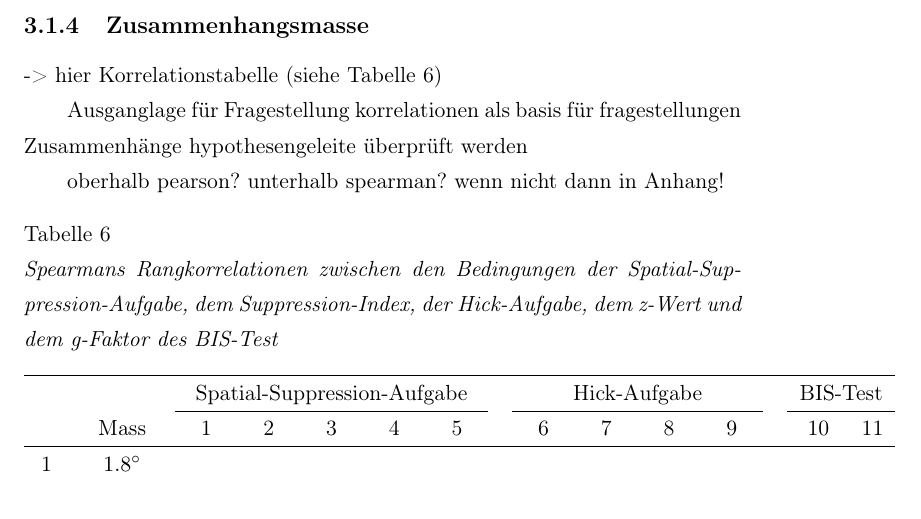
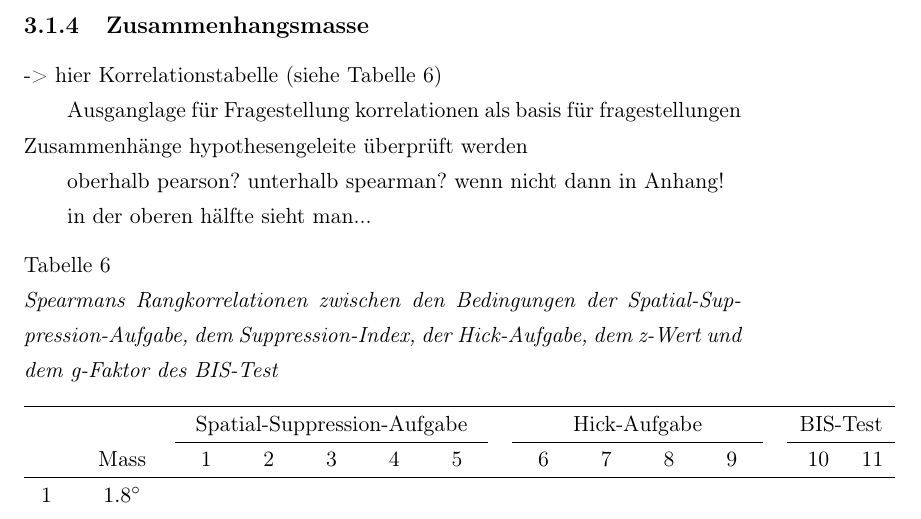
Before and after one commit to pipomas/PhD_thesis, a LaTeX thesis (diss.tex): part of page 49 of 77, cut so that both start at the same text. Compiled offline with pdfLaTeX.

Commit message:
Edited "Zusammenhangsmasse"

```diff
--- a/diss.tex
+++ b/diss.tex
@@ -1322,6 +1322,7 @@ Zusammenhänge hypothesengeleite überprüft werden
 
 oberhalb pearson? unterhalb spearman? wenn nicht dann in Anhang!
 
+in der oberen hälfte sieht man...
 
 
 %\begin{table}[htbp]
```
